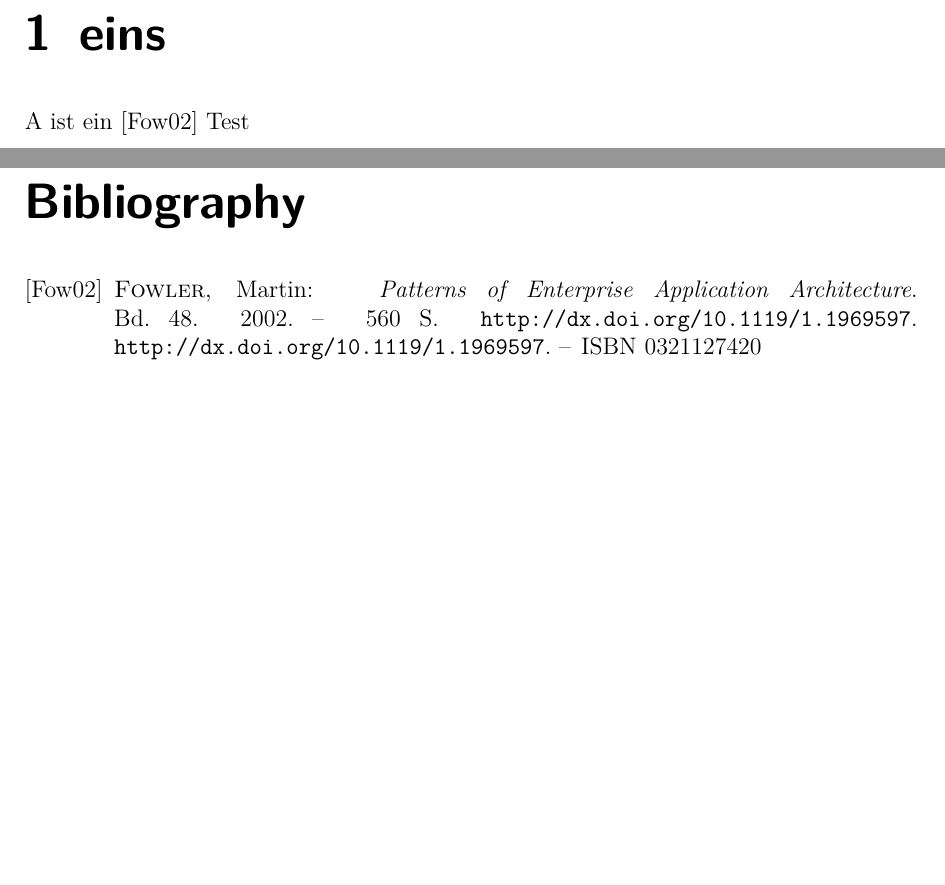
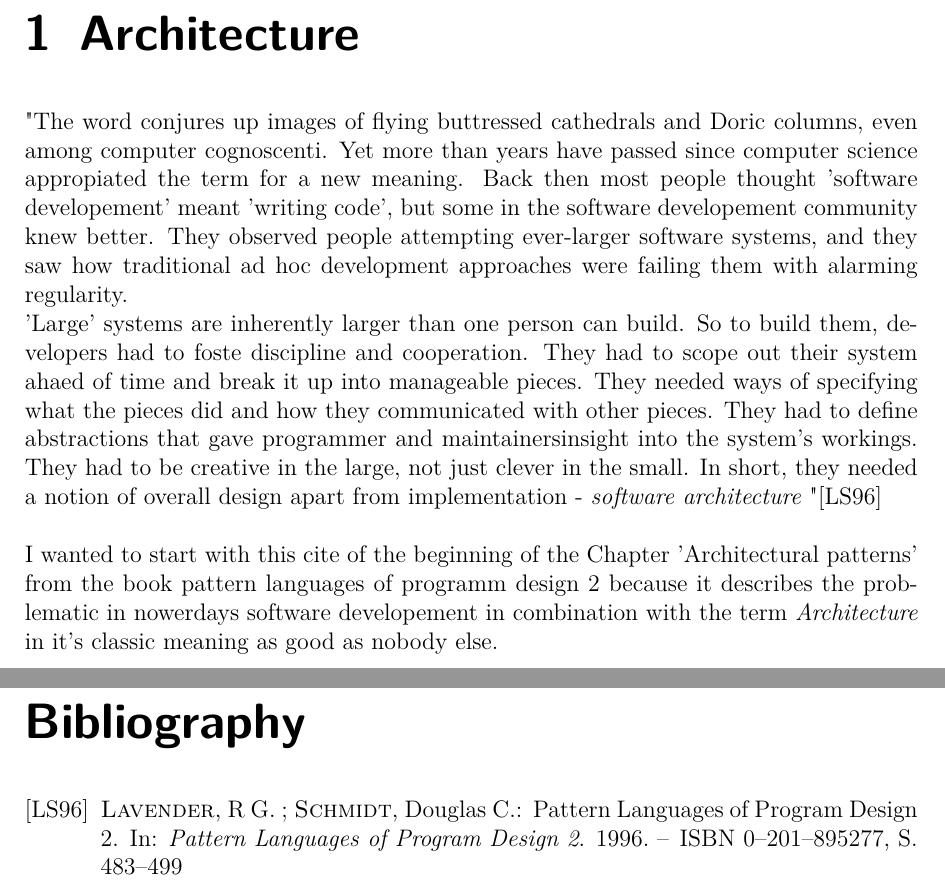
Before and after one commit to traxl/Arch, a LaTeX document (Traxler_Architectural_Pattern.tex): two parts of pages 3 and 4 of 4, joined at a grey line, cut at the place of the change, the shorter picture padded with empty space. Compiled offline with pdfLaTeX.

Commit message:
Beginning Architecture

```diff
--- a/Traxler_Architectural_Pattern.tex
+++ b/Traxler_Architectural_Pattern.tex
@@ -24,8 +24,9 @@
 \tableofcontents
 
 
-\chapter{eins}
-A ist ein \cite{Fowler2002} Test
+\chapter{Architecture}
+{"}The word conjures up images of flying buttressed cathedrals and Doric columns, even among computer cognoscenti. Yet more than years have passed since computer science appropiated the term for a new meaning. Back then most people thought 'software developement' meant 'writing code', but some in the software developement community knew better. They observed people attempting ever-larger software systems, and they saw how traditional ad hoc development approaches were failing them with alarming regularity. \\ 'Large' systems are inherently larger than one person can build. So to build them, developers had to foste discipline and cooperation. They had to scope out their system ahaed of time and break it up into manageable pieces. They needed ways of specifying what the pieces did and how they communicated with other pieces. They had to define abstractions that gave programmer and maintainersinsight into the system's workings. They had to be creative in the large, not just clever in the small. In short, they needed a notion of overall design apart from implementation - \textit{software architecture} {"}\cite{Lavender1996}\\\\
+I wanted to start with this cite of the beginning of the Chapter 'Architectural patterns' from the book pattern languages of programm design 2 because it describes the problematic in nowerdays software developement in combination with the term \textit{Architecture} in it's classic meaning as good as nobody else.
 
 \bibliographystyle{alphadin}
 \bibliography{arch}
```
Also changed, not shown: Images/LoC.png (added), Traxler_Architectural_Pattern.bbl, Traxler_Architectural_Pattern.pdf, Traxler_Architectural_Pattern.tex (10 more changed lines), 4 other files.
